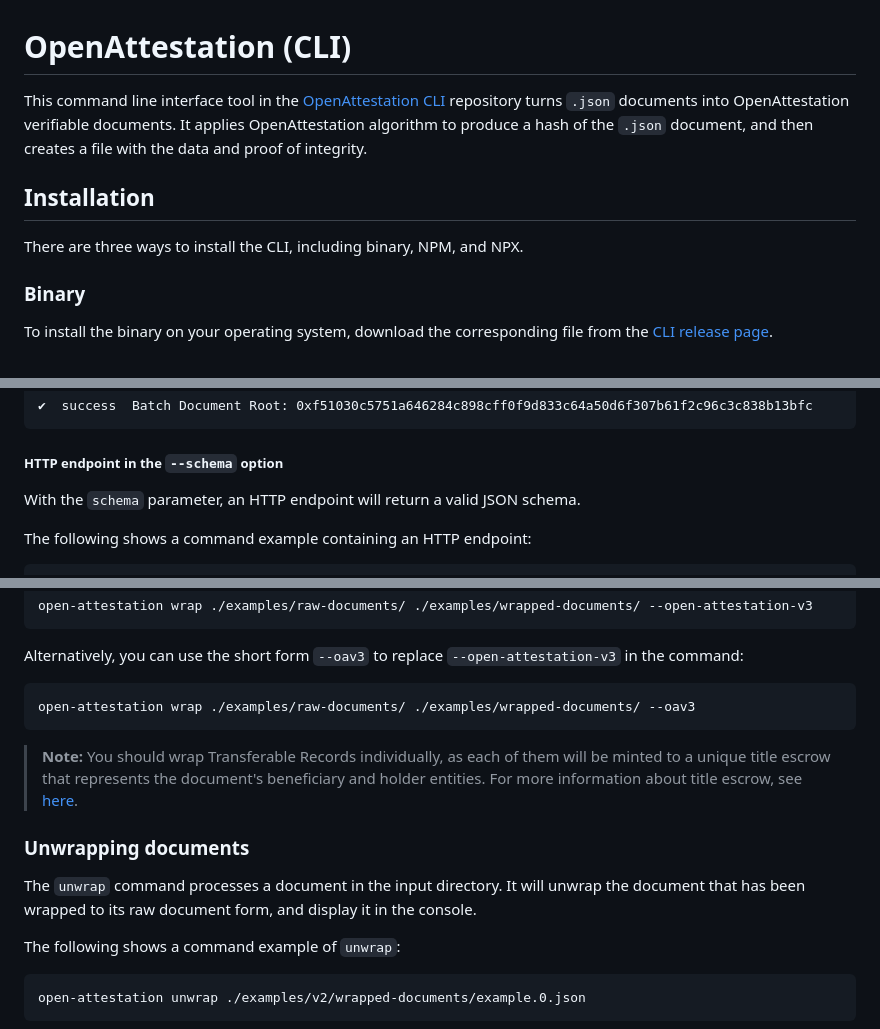
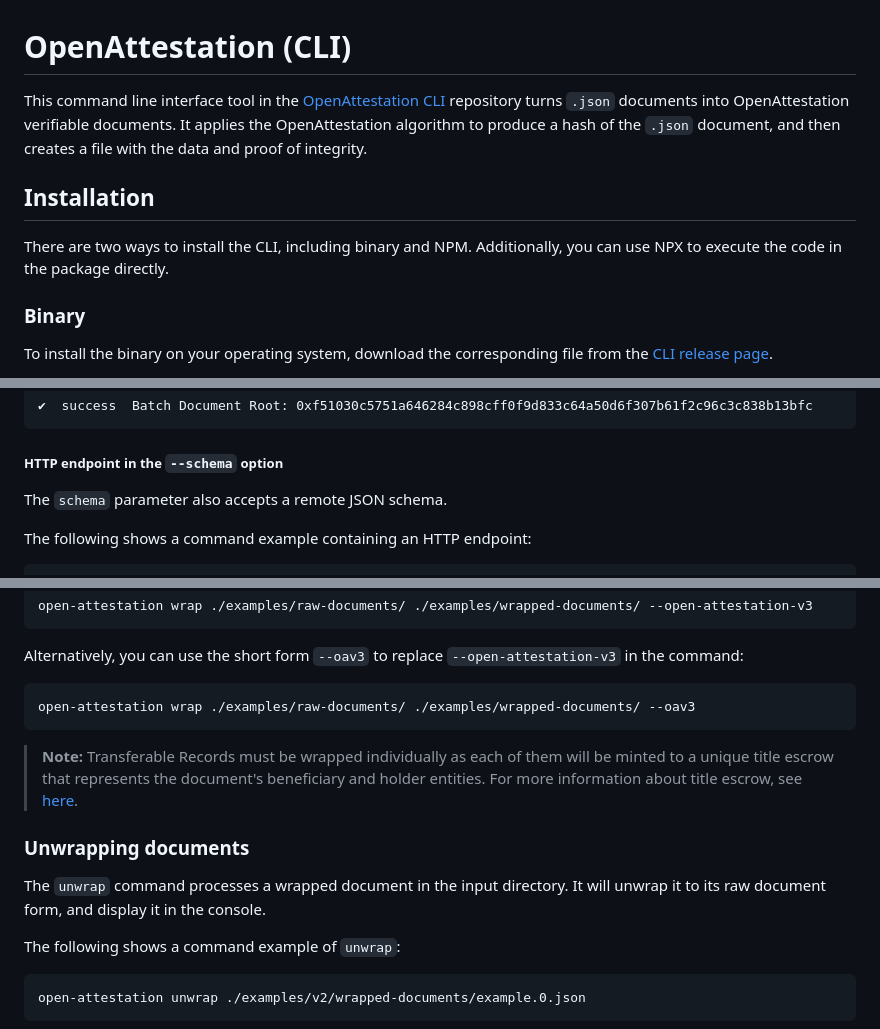
Before and after one commit to Open-Attestation/open-attestation-cli, a Markdown page: README.md, 3 parts joined by grey strips. Drawn GitHub-style.

````diff
--- a/README.md
+++ b/README.md
@@ -1,10 +1,10 @@
 # OpenAttestation (CLI)
 
-This command line interface tool in the [OpenAttestation CLI](https://github.com/Open-Attestation/open-attestation-cli) repository turns `.json` documents into OpenAttestation verifiable documents. It applies OpenAttestation algorithm to produce a hash of the `.json` document, and then creates a file with the data and proof of integrity.
+This command line interface tool in the [OpenAttestation CLI](https://github.com/Open-Attestation/open-attestation-cli) repository turns `.json` documents into OpenAttestation verifiable documents. It applies the OpenAttestation algorithm to produce a hash of the `.json` document, and then creates a file with the data and proof of integrity.
 
 ## Installation
 
-There are three ways to install the CLI, including binary, NPM, and NPX.
+There are two ways to install the CLI, including binary and NPM. Additionally, you can use NPX to execute the code in the package directly.
 
 ### Binary
 
@@ -221,7 +222,7 @@ The response looks like:
 
 ##### HTTP endpoint in the `--schema` option
 
-With the `schema` parameter, an HTTP endpoint will return a valid JSON schema.
+The `schema` parameter also accepts a remote JSON schema.
 
 The following shows a command example containing an HTTP endpoint:
 
@@ -290,11 +291,11 @@ Alternatively, you can use the short form `--oav3` to replace `--open-attestatio
 open-attestation wrap ./examples/raw-documents/ ./examples/wrapped-documents/ --oav3
 ```
 
->**Note:** You should wrap Transferable Records individually, as each of them will be minted to a unique title escrow that represents the document's beneficiary and holder entities. For more information about title escrow, see [here](https://www.openattestation.com/docs/integrator-section/transferable-record/overview).
+>**Note:** Transferable Records must be wrapped individually as each of them will be minted to a unique title escrow that represents the document's beneficiary and holder entities. For more information about title escrow, see [here](https://www.openattestation.com/docs/integrator-section/transferable-record/overview).
 
 ### Unwrapping documents
 
-The `unwrap` command processes a document in the input directory. It will unwrap the document that has been wrapped to its raw document form, and display it in the console.
+The `unwrap` command processes a  wrapped document in the input directory. It will unwrap it to its raw document form, and display it in the console.
 
 The following shows a command example of `unwrap`:
 
````
Also changed, not shown: other parts of README.md (+41 -49 lines).
